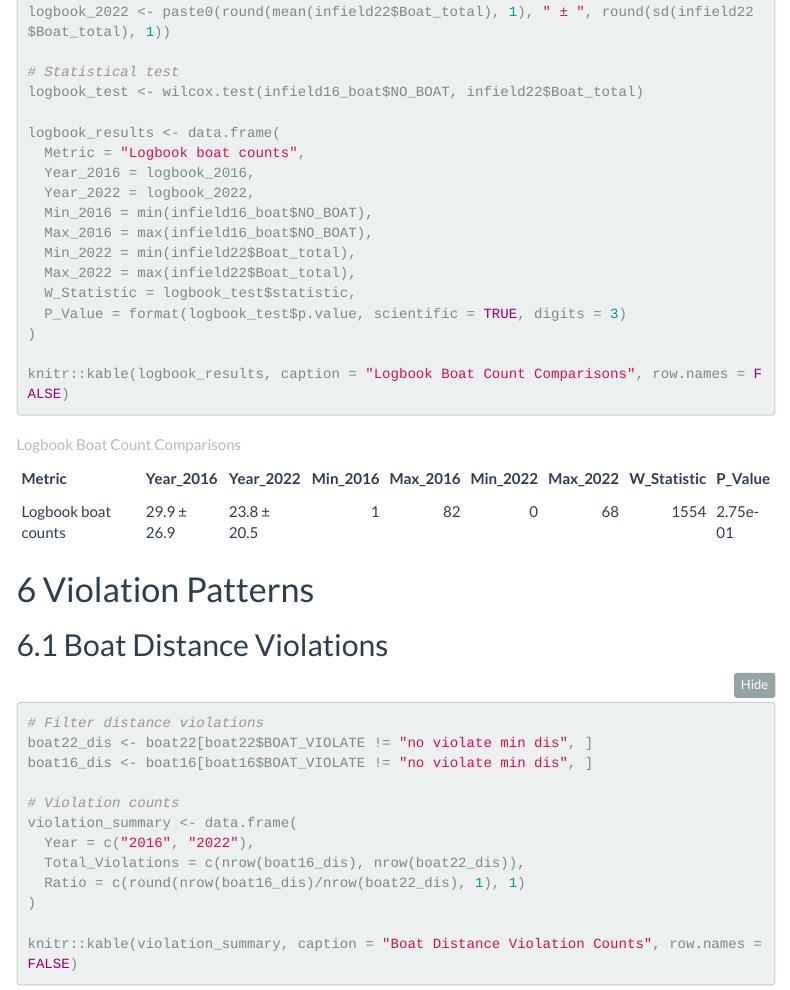
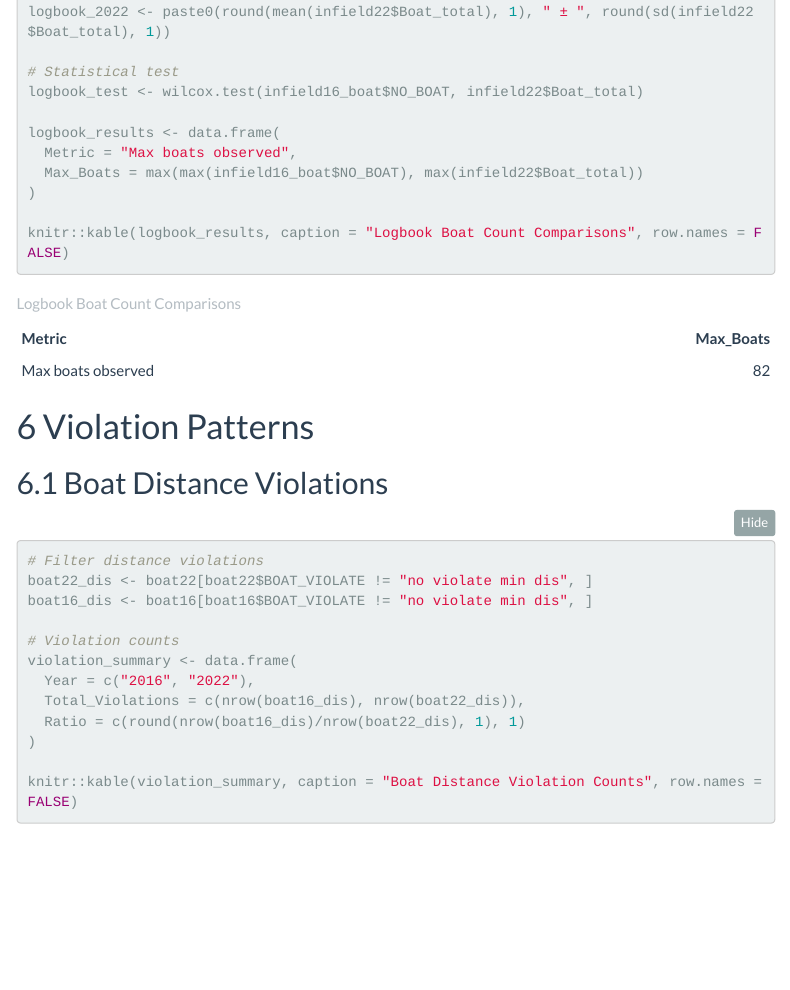
Before and after one commit to lucaspgriffin/whale-shark-analysis, an R Markdown document (whale_shark_analysis.Rmd): the page in a window 1100 px wide, from 4690 px down. Rendered offline with R 4.5, knitr and Pandoc, with nearby package versions; some code elsewhere in the file could not run offline; a font, style sheet, LaTeX package, included part or bibliography that could not be used is replaced or left out; menus at the side of the page are left out; common packages that the code uses without loading them are loaded.

Commit message:
Simplify logbook boat table to show only maximum boats
- Remove year separation and statistical comparisons
- Show single maximum boat count (82) from both study periods
- Cleaner, more focused boat count summary

```diff
--- a/whale_shark_analysis.Rmd
+++ b/whale_shark_analysis.Rmd
@@ -208,15 +208,8 @@ logbook_2022 <- paste0(round(mean(infield22$Boat_total), 1), " ± ", round(sd(in
 logbook_test <- wilcox.test(infield16_boat$NO_BOAT, infield22$Boat_total)
 
 logbook_results <- data.frame(
-  Metric = "Logbook boat counts",
-  Year_2016 = logbook_2016,
-  Year_2022 = logbook_2022,
-  Min_2016 = min(infield16_boat$NO_BOAT),
-  Max_2016 = max(infield16_boat$NO_BOAT),
-  Min_2022 = min(infield22$Boat_total),
-  Max_2022 = max(infield22$Boat_total),
-  W_Statistic = logbook_test$statistic,
-  P_Value = format(logbook_test$p.value, scientific = TRUE, digits = 3)
+  Metric = "Max boats observed",
+  Max_Boats = max(max(infield16_boat$NO_BOAT), max(infield22$Boat_total))
 )
 
 knitr::kable(logbook_results, caption = "Logbook Boat Count Comparisons", row.names = FALSE)
```
